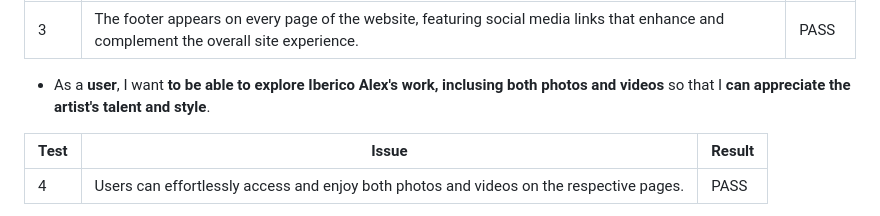
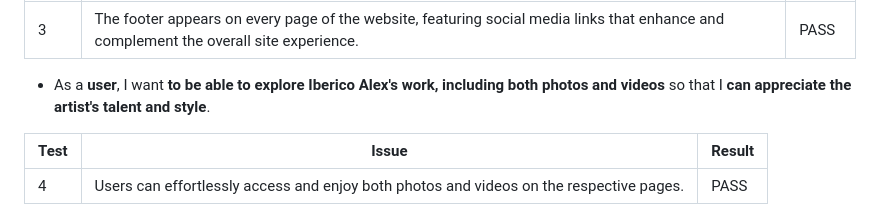
Before and after one commit to ibericoalex/iberico-alex-photography, a Markdown page: TESTING.md, the part around the change. GitHub-like rendering.

```diff
--- a/TESTING.md
+++ b/TESTING.md
@@ -25,7 +25,7 @@ Thorough manual testing was conducted during the project's development, aligning
 | -------- | ----- | ------ |
 | 3        | The footer appears on every page of the website, featuring social media links that enhance and complement the overall site experience. | PASS   |
 
-- As a **user**, I want **to be able to explore Iberico Alex's work, inclusing both photos and videos** so that I  **can appreciate the artist's talent and style**.
+- As a **user**, I want **to be able to explore Iberico Alex's work, including both photos and videos** so that I  **can appreciate the artist's talent and style**.
 
 | **Test** | Issue | Result |
 | -------- | ----- | ------ |
```
Also changed, not shown: README.md (+30 -14 lines).
